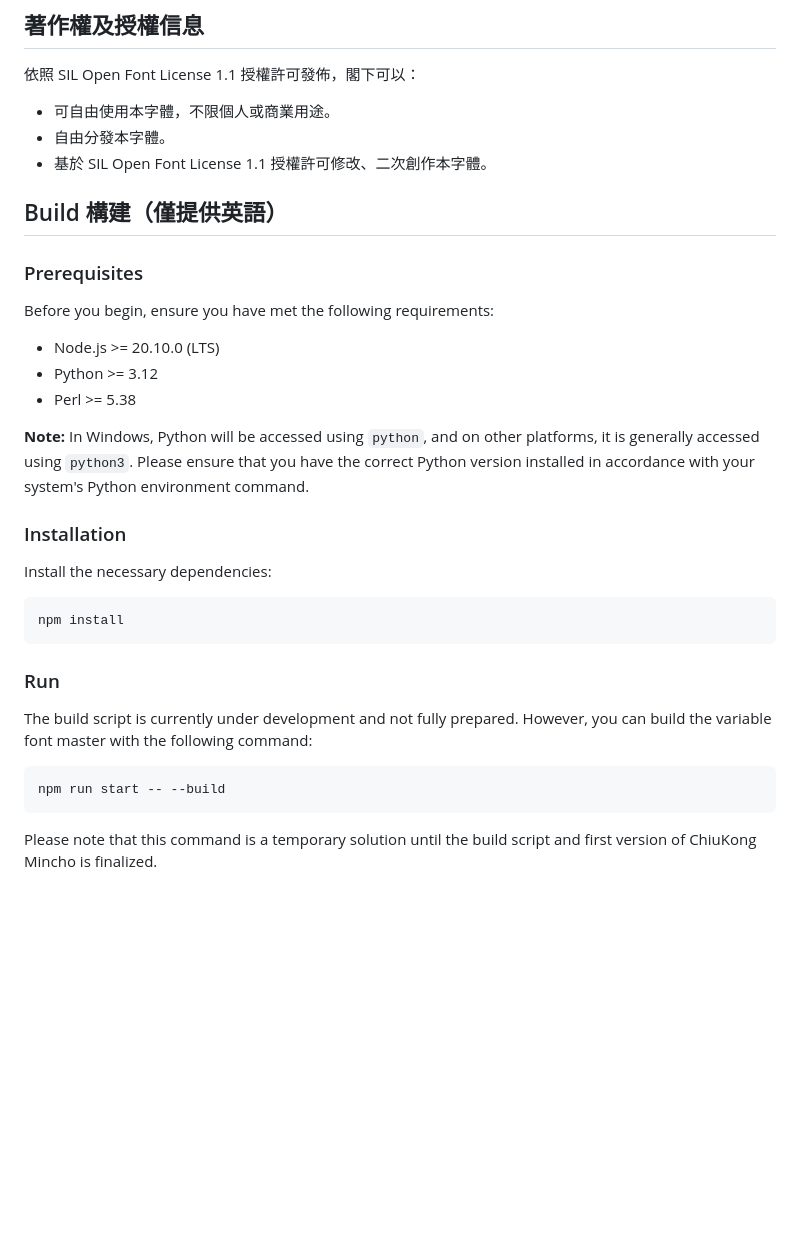
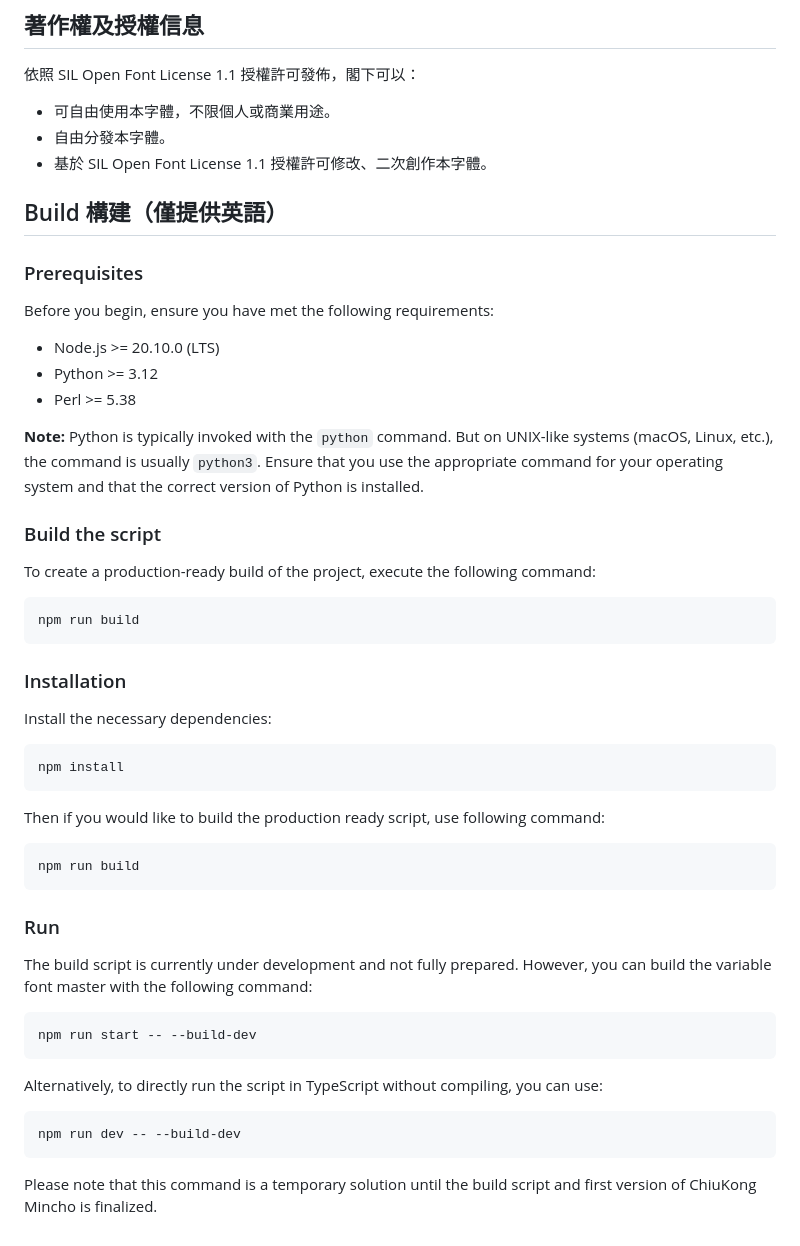
Before and after one commit to ChiuMing-Neko/ChiuKongMincho, a Markdown page: README.md, the part around the change printed below. Drawn GitHub-style; blank space fills up the shorter version.

````diff
--- a/README.md
+++ b/README.md
@@ -65,9 +87,9 @@ English
 
 依照 SIL Open Font License 1.1 授權許可發佈，閣下可以：
 
--   可自由使用本字體，不限個人或商業用途。
--   自由分發本字體。
--   基於 SIL Open Font License 1.1 授權許可修改、二次創作本字體。
+- 可自由使用本字體，不限個人或商業用途。
+- 自由分發本字體。
+- 基於 SIL Open Font License 1.1 授權許可修改、二次創作本字體。
 
 ## Build 構建（僅提供英語）
 
@@ -75,11 +97,19 @@ English
 
 Before you begin, ensure you have met the following requirements:
 
--   Node.js >= 20.10.0 (LTS)
--   Python >= 3.12
--   Perl >= 5.38
+- Node.js >= 20.10.0 (LTS)
+- Python >= 3.12
+- Perl >= 5.38
 
-**Note:** In Windows, Python will be accessed using `python`, and on other platforms, it is generally accessed using `python3`. Please ensure that you have the correct Python version installed in accordance with your system's Python environment command.
+**Note:** Python is typically invoked with the `python` command. But on UNIX-like systems (macOS, Linux, etc.), the command is usually `python3`. Ensure that you use the appropriate command for your operating system and that the correct version of Python is installed.
+
+### Build the script
+
+To create a production-ready build of the project, execute the following command:
+
+```shell
+npm run build
+```
 
 ### Installation
 
@@ -89,12 +119,24 @@ Install the necessary dependencies:
 npm install
 ```
 
+Then if you would like to build the production ready script, use following command:
+
+```shell
+npm run build
+```
+
 ### Run
 
 The build script is currently under development and not fully prepared. However, you can build the variable font master with the following command:
 
 ```shell
-npm run start -- --build
+npm run start -- --build-dev
+```
+
+Alternatively, to directly run the script in TypeScript without compiling, you can use:
+
+```shell
+npm run dev -- --build-dev
 ```
 
 Please note that this command is a temporary solution until the build script and first version of ChiuKong Mincho is finalized.
````
Also changed, not shown: other parts of README.md (+37 -15 lines).
